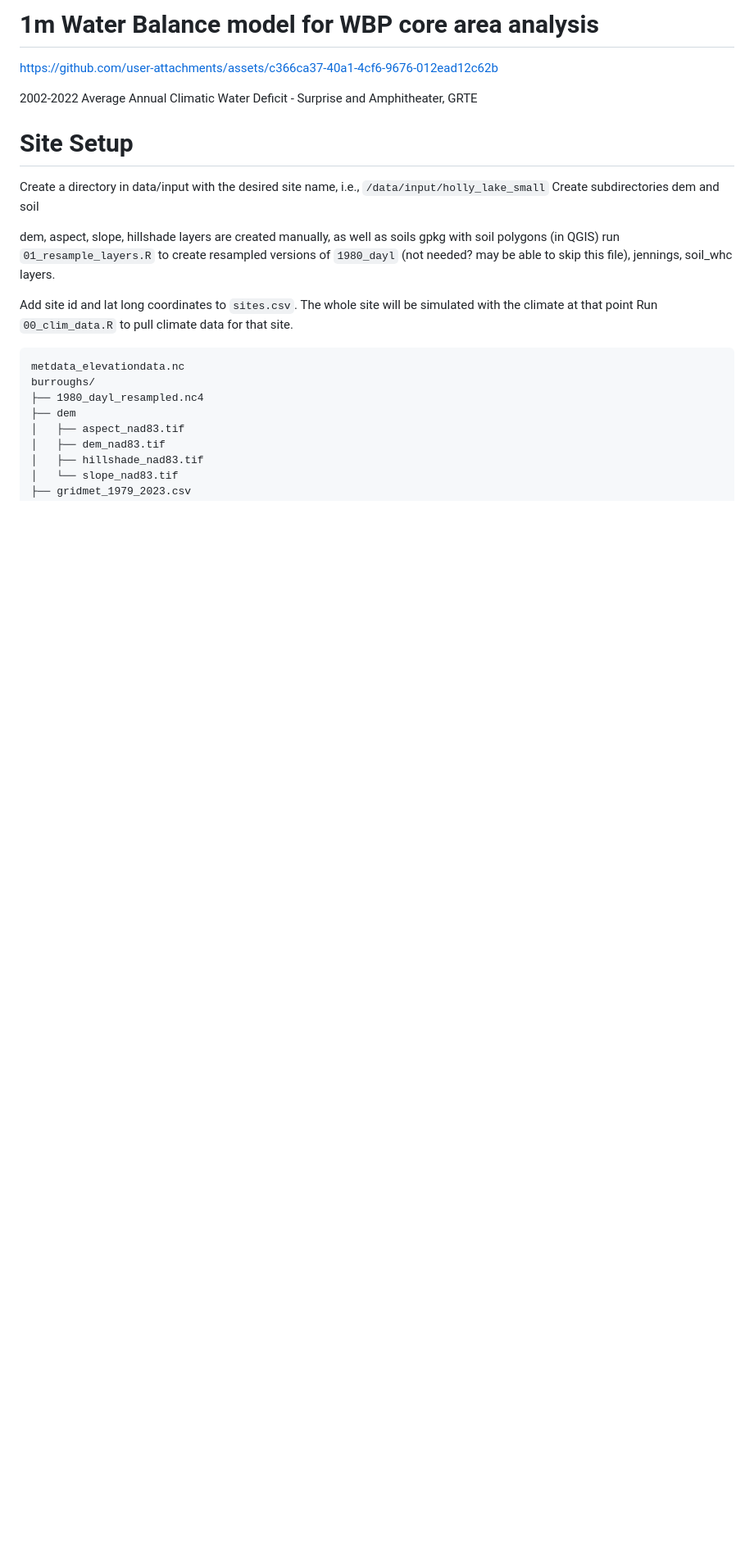
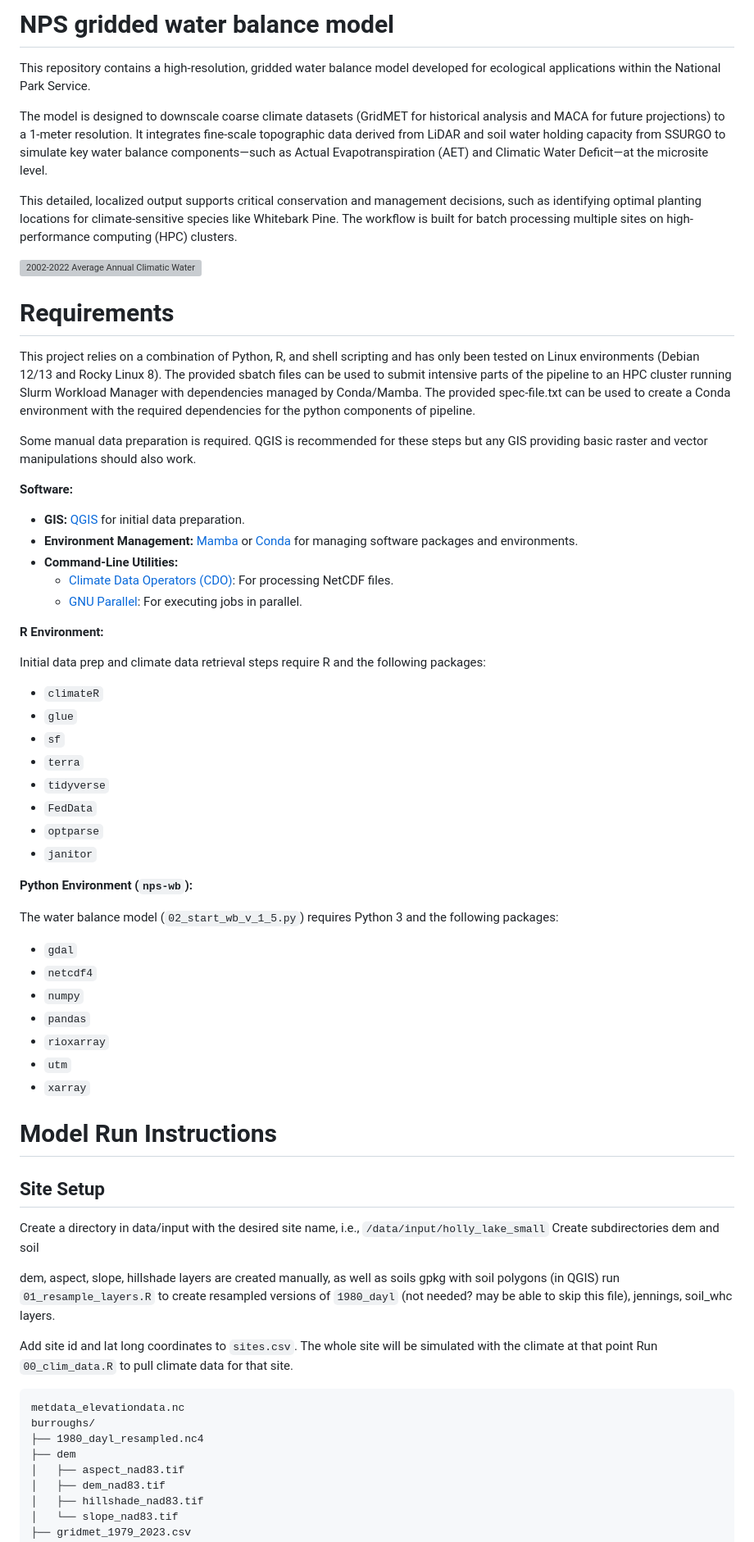
Before and after one commit to shuysman/nps-microclimate-water-balance, a Markdown page: README.md, the part around the change printed below. Shown: that part at 82% size. Drawn GitHub-style; blank space fills up the shorter version; grey boxes are pictures that could not be loaded.

```diff
--- a/README.md
+++ b/README.md
@@ -1,11 +1,54 @@
-# 1m Water Balance model for WBP core area analysis
+# NPS gridded water balance model
+
+This repository contains a high-resolution, gridded water balance model developed for ecological applications within the National Park Service.
+
+The model is designed to downscale coarse climate datasets (GridMET for historical analysis and MACA for future projections) to a 1-meter resolution. It integrates fine-scale topographic data derived from LiDAR and soil water holding capacity from SSURGO to simulate key water balance components—such as Actual Evapotranspiration (AET) and Climatic Water Deficit—at the microsite level.
+
+This detailed, localized output supports critical conservation and management decisions, such as identifying optimal planting locations for climate-sensitive species like Whitebark Pine. The workflow is built for batch processing multiple sites on high-performance computing (HPC) clusters.
+
+![2002-2022 Average Annual Climatic Water Deficit - Surprise and Amphitheater, GRTE](https://github.com/user-attachments/assets/c366ca37-40a1-4cf6-9676-012ead12c62b)
+
+# Requirements
+
+This project relies on a combination of Python, R, and shell scripting and has only been tested on Linux environments (Debian 12/13 and Rocky Linux 8). The provided sbatch files can be used to submit intensive parts of the pipeline to an HPC cluster running Slurm Workload Manager with dependencies managed by Conda/Mamba. The provided spec-file.txt can be used to create a Conda environment with the required dependencies for the python components of pipeline.
+
+Some manual data preparation is required. QGIS is recommended for these steps but any GIS providing basic raster and vector manipulations should also work.
+
+**Software:**
+
+*   **GIS:** [QGIS](https://qgis.org/) for initial data preparation.
+*   **Environment Management:** [Mamba](https://mamba.readthedocs.io/en/latest/installation.html) or [Conda](https://docs.conda.io/en/latest/miniconda.html) for managing software packages and environments.
+*   **Command-Line Utilities:**
+    *   [Climate Data Operators (CDO)](https://code.mpimet.mpg.de/projects/cdo/): For processing NetCDF files.
+    *   [GNU Parallel](https://www.gnu.org/software/parallel/): For executing jobs in parallel.
 
 
-https://github.com/user-attachments/assets/c366ca37-40a1-4cf6-9676-012ead12c62b
+**R Environment:**
 
-2002-2022 Average Annual Climatic Water Deficit - Surprise and Amphitheater, GRTE
+Initial data prep and climate data retrieval steps require R and the following packages:
+*   `climateR`
+*   `glue`
+*   `sf`
+*   `terra`
+*   `tidyverse`
+*   `FedData`
+*   `optparse`
+*   `janitor`
 
-# Site Setup
+**Python Environment (`nps-wb`):**
+
+The water balance model (`02_start_wb_v_1_5.py`) requires Python 3 and the following packages:
+*   `gdal`
+*   `netcdf4`
+*   `numpy`
+*   `pandas`
+*   `rioxarray`
+*   `utm`
+*   `xarray`
+
+
+# Model Run Instructions
+## Site Setup
 Create a directory in data/input with the desired site name, i.e., `/data/input/holly_lake_small`
 Create subdirectories dem and soil
 
```
Also changed, not shown: other parts of README.md (+14 -2 lines).
